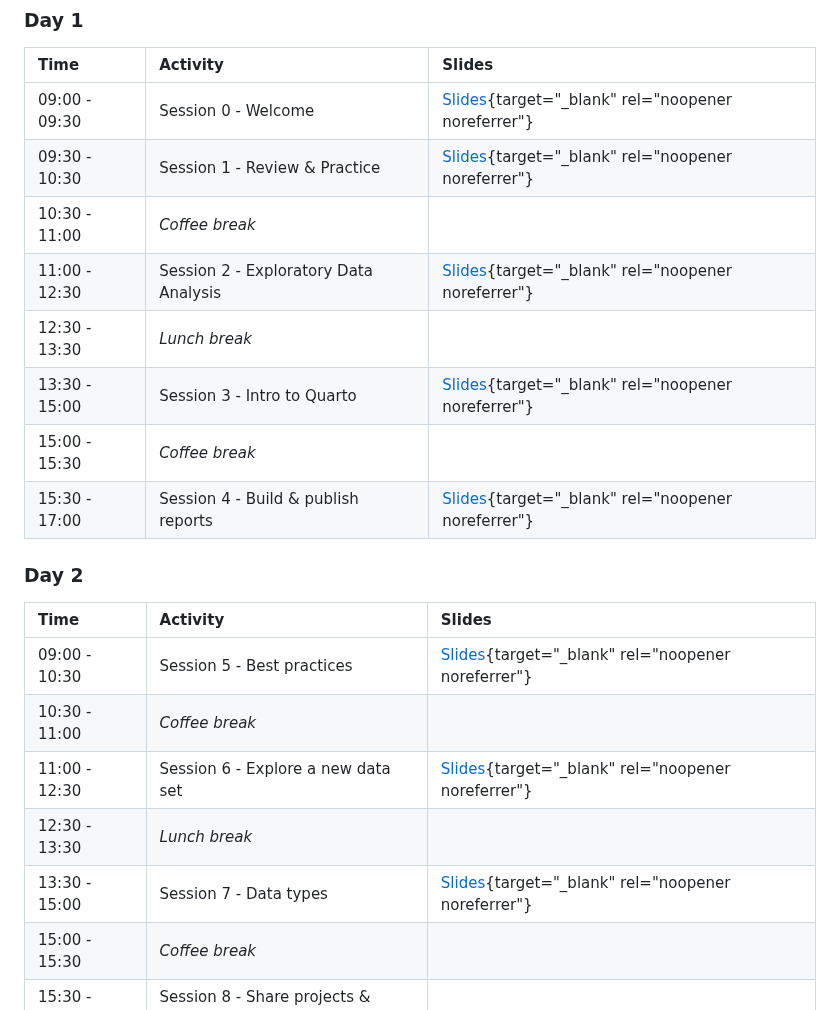
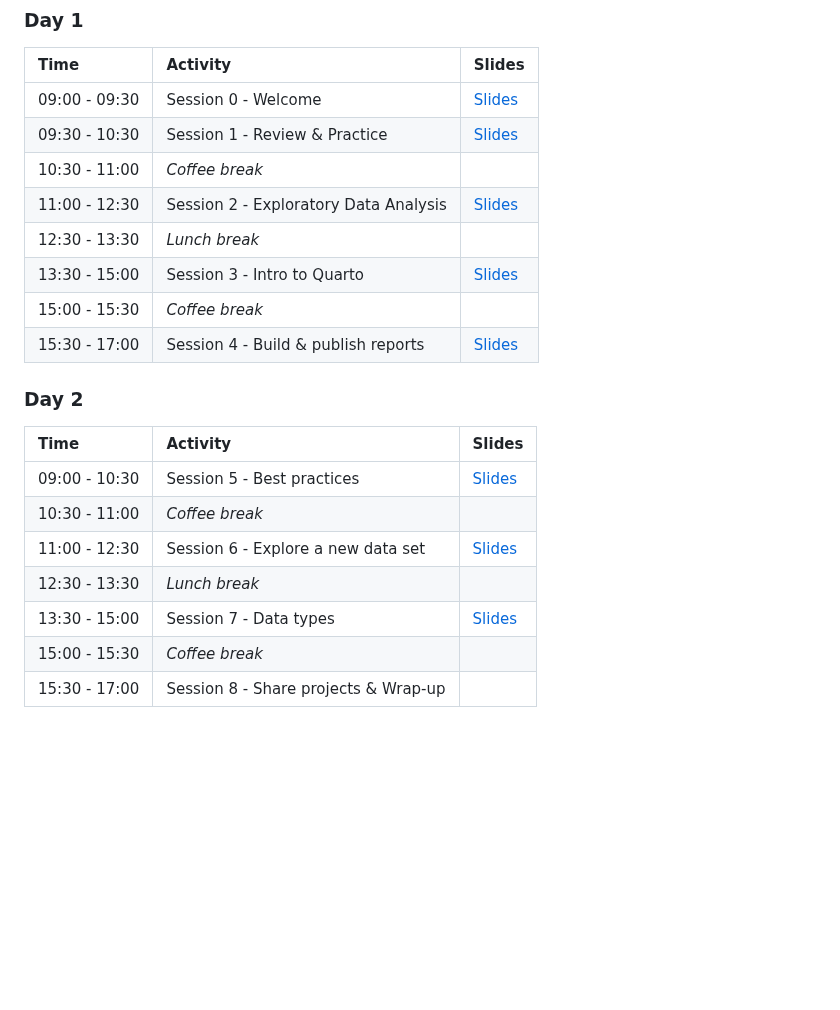
Before and after one commit to posit-conf-2023/r-intro, a Markdown page: README.md, the part around the change. GitHub-like rendering; blank space fills up the shorter version.

Commit message:
update links in README

```diff
--- a/README.md
+++ b/README.md
@@ -36,24 +36,24 @@ Visit [posit.co/academy](https://posit.co/products/enterprise/academy/) to learn
 
 | Time          | Activity                              | Slides
 | :------------ | :------------------------------------ | :----- |
-| 09:00 - 09:30 | Session 0 - Welcome                   | [Slides](https://intro-tidyverse-2023.netlify.app/_slides/session01-welcome-slides.html){target="_blank" rel="noopener noreferrer"}
-| 09:30 - 10:30 | Session 1 - Review & Practice         | [Slides](https://intro-tidyverse-2023.netlify.app/_slides/session01-practice-slides.html){target="_blank" rel="noopener noreferrer"}|
+| 09:00 - 09:30 | Session 0 - Welcome                   | [Slides](https://intro-tidyverse-2023.netlify.app/_slides/session01-welcome-slides.html)
+| 09:30 - 10:30 | Session 1 - Review & Practice         | [Slides](https://intro-tidyverse-2023.netlify.app/_slides/session01-practice-slides.html)|
 | 10:30 - 11:00 | *Coffee break*                        |  |
-| 11:00 - 12:30 | Session 2 - Exploratory Data Analysis | [Slides](https://github.com/posit-conf-2023/r-intro/blob/main/slides/session02-eda.pdf){target="_blank" rel="noopener noreferrer"} |
+| 11:00 - 12:30 | Session 2 - Exploratory Data Analysis | [Slides](https://github.com/posit-conf-2023/r-intro/blob/main/slides/session02-eda.pdf) |
 | 12:30 - 13:30 | *Lunch break*                         |  |
-| 13:30 - 15:00 | Session 3 - Intro to Quarto           | [Slides](https://intro-tidyverse-2023.netlify.app/_slides/session03-quarto.html){target="_blank" rel="noopener noreferrer"} |
+| 13:30 - 15:00 | Session 3 - Intro to Quarto           | [Slides](https://intro-tidyverse-2023.netlify.app/_slides/session03-quarto.html) |
 | 15:00 - 15:30 | *Coffee break*                        |  |
-| 15:30 - 17:00 | Session 4 - Build & publish reports   | [Slides](https://github.com/posit-conf-2023/r-intro/blob/main/slides/session04-reports.pdf){target="_blank" rel="noopener noreferrer"}  |
+| 15:30 - 17:00 | Session 4 - Build & publish reports   | [Slides](https://github.com/posit-conf-2023/r-intro/blob/main/slides/session04-reports.pdf)  |
 
 ### Day 2
 
 | Time          | Activity                             | Slides
 | :------------ | :----------------------------------- | :----- |
-| 09:00 - 10:30 | Session 5 - Best practices           | [Slides](https://github.com/posit-conf-2023/r-intro/blob/main/slides/session05-best-practices.pdf){target="_blank" rel="noopener noreferrer"} |
+| 09:00 - 10:30 | Session 5 - Best practices           | [Slides](https://github.com/posit-conf-2023/r-intro/blob/main/slides/session05-best-practices.pdf) |
 | 10:30 - 11:00 | *Coffee break*                       |  |
-| 11:00 - 12:30 | Session 6 - Explore a new data set   | [Slides](https://github.com/posit-conf-2023/r-intro/blob/main/slides/session06-new-data.pdf){target="_blank" rel="noopener noreferrer"} |
+| 11:00 - 12:30 | Session 6 - Explore a new data set   | [Slides](https://github.com/posit-conf-2023/r-intro/blob/main/slides/session06-new-data.pdf) |
 | 12:30 - 13:30 | *Lunch break*                        |  |
-| 13:30 - 15:00 | Session 7 - Data types               | [Slides](https://intro-tidyverse-2023.netlify.app/_slides/session07-types-slides.html){target="_blank" rel="noopener noreferrer"} |
+| 13:30 - 15:00 | Session 7 - Data types               | [Slides](https://intro-tidyverse-2023.netlify.app/_slides/session07-types-slides.html) |
 | 15:00 - 15:30 | *Coffee break*                       |  |
 | 15:30 - 17:00 | Session 8 - Share projects & Wrap-up |  |
 
```
